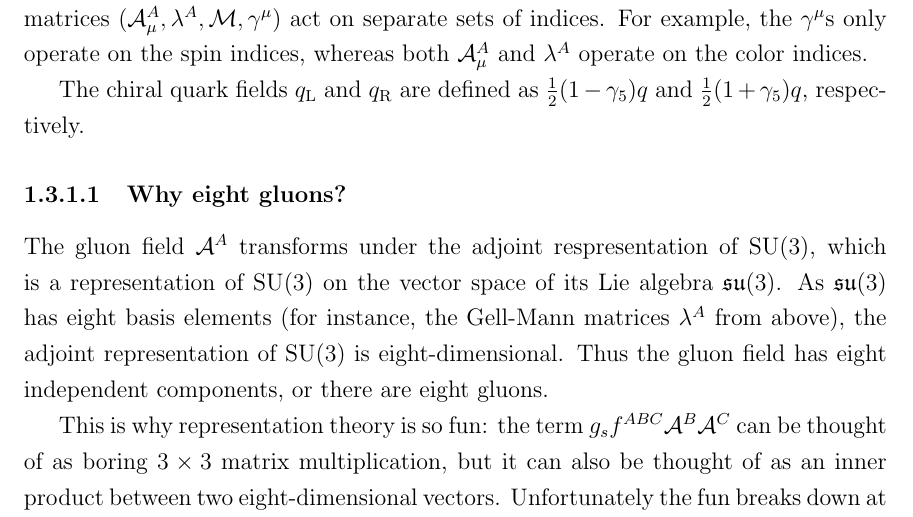
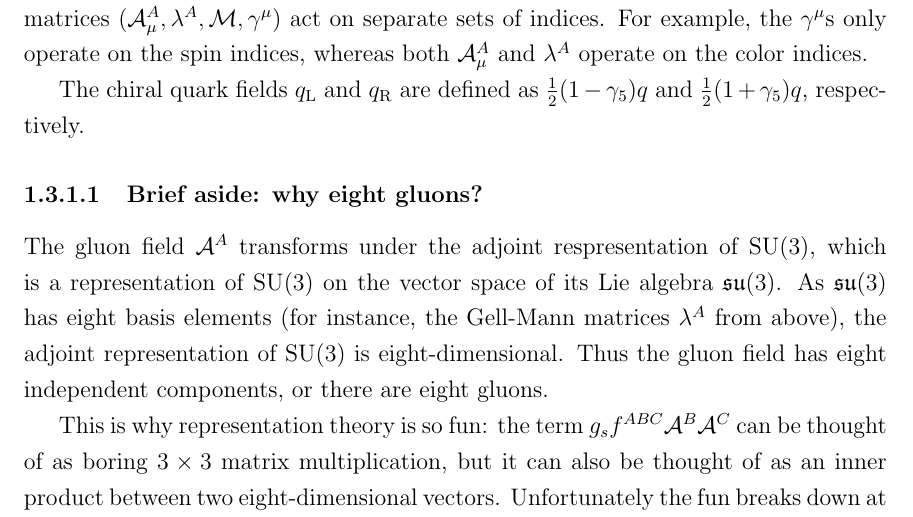
Before and after one commit to rhanniga/dissertation, a LaTeX thesis (dissertation.tex, which reads chapter_intro.tex): part of page 31 of 156, cut so that both start at the same text. Compiled offline with pdfLaTeX.

Commit message:
small fix

```diff
--- a/chapter_intro.tex
+++ b/chapter_intro.tex
@@ -116,7 +116,7 @@ The chiral quark fields $q_\text{L}$ and $q_\text{R}$ are defined as $\frac{1}{2
 
 
 
-\subsubsection{Why eight gluons?}
+\subsubsection{Brief aside: why eight gluons?}
 \label{sec:why_eight_gluons}
 
 The gluon field $\mathcal{A}^A$ transforms under the adjoint respresentation of SU(3), which is a representation of SU(3) on the vector space of its Lie algebra $\mathfrak{su}(3)$. As $\mathfrak{su}(3)$ has eight basis elements (for instance, the Gell-Mann matrices $\lambda^A$ from above), the adjoint representation of SU(3) is eight-dimensional. Thus the gluon field has eight independent components, or there are eight gluons.
```
